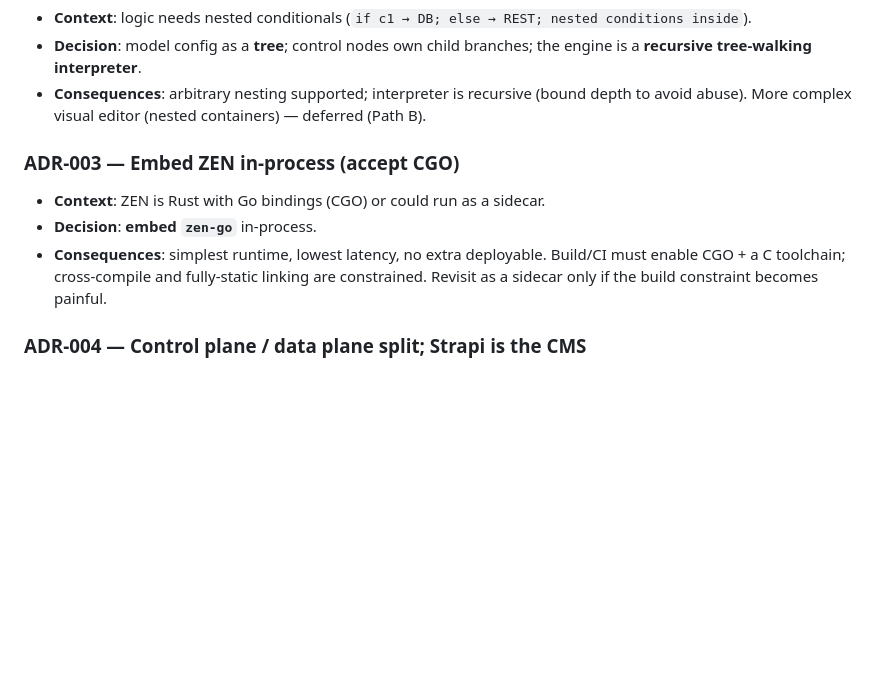
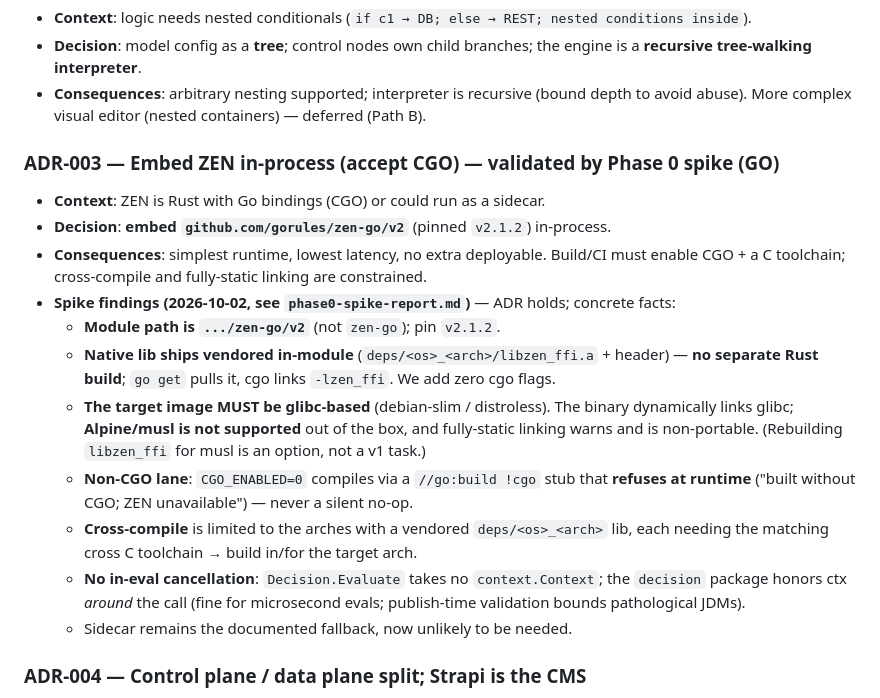
Before and after one commit to nuzirwan/rule-engine-api-cms, a Markdown page: docs/hld.md, the part around the change. Rendered like a GitHub page; blank space fills up the shorter version.

```diff
--- a/docs/hld.md
+++ b/docs/hld.md
@@ -162,12 +162,26 @@ Each decision is recorded context → decision → consequences, per `[[decision
 - **Consequences**: arbitrary nesting supported; interpreter is recursive (bound depth to avoid
   abuse). More complex visual editor (nested containers) — deferred (Path B).
 
-### ADR-003 — Embed ZEN in-process (accept CGO)
+### ADR-003 — Embed ZEN in-process (accept CGO) — **validated by Phase 0 spike (GO)**
 - **Context**: ZEN is Rust with Go bindings (CGO) or could run as a sidecar.
-- **Decision**: **embed `zen-go`** in-process.
+- **Decision**: **embed `github.com/gorules/zen-go/v2`** (pinned `v2.1.2`) in-process.
 - **Consequences**: simplest runtime, lowest latency, no extra deployable. Build/CI must enable
-  CGO + a C toolchain; cross-compile and fully-static linking are constrained. Revisit as a
-  sidecar only if the build constraint becomes painful.
+  CGO + a C toolchain; cross-compile and fully-static linking are constrained.
+- **Spike findings (2026-10-02, see `phase0-spike-report.md`)** — ADR holds; concrete facts:
+  - **Module path is `.../zen-go/v2`** (not `zen-go`); pin `v2.1.2`.
+  - **Native lib ships vendored in-module** (`deps/<os>_<arch>/libzen_ffi.a` + header) — **no
+    separate Rust build**; `go get` pulls it, cgo links `-lzen_ffi`. We add zero cgo flags.
+  - **The target image MUST be glibc-based** (debian-slim / distroless). The binary dynamically
+    links glibc; **Alpine/musl is not supported** out of the box, and fully-static linking warns
+    and is non-portable. (Rebuilding `libzen_ffi` for musl is an option, not a v1 task.)
+  - **Non-CGO lane**: `CGO_ENABLED=0` compiles via a `//go:build !cgo` stub that **refuses at
+    runtime** ("built without CGO; ZEN unavailable") — never a silent no-op.
+  - **Cross-compile** is limited to the arches with a vendored `deps/<os>_<arch>` lib, each
+    needing the matching cross C toolchain → build in/for the target arch.
+  - **No in-eval cancellation**: `Decision.Evaluate` takes no `context.Context`; the `decision`
+    package honors ctx *around* the call (fine for microsecond evals; publish-time validation
+    bounds pathological JDMs).
+  - Sidecar remains the documented fallback, now unlikely to be needed.
 
 ### ADR-004 — Control plane / data plane split; Strapi is the CMS
 - **Context**: need a CMS to author config without building an admin UI; engine must stay
```
Also changed, not shown: docs/lld/slice-c-zen-auth.md (+19 -2 lines).
